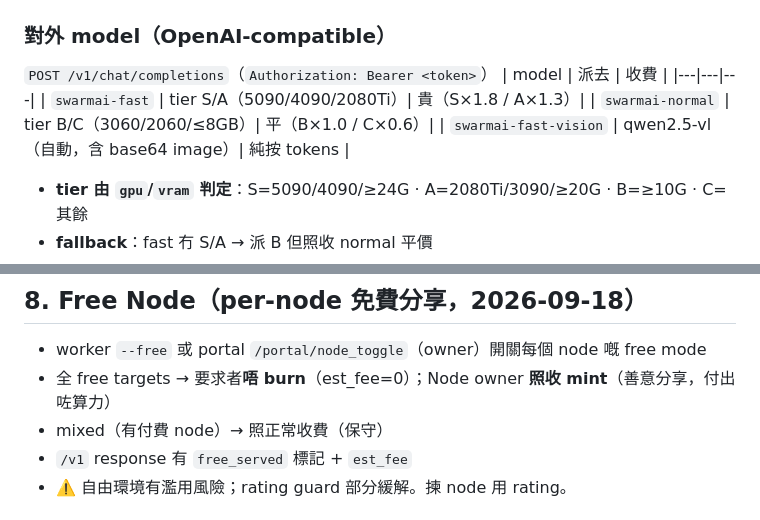
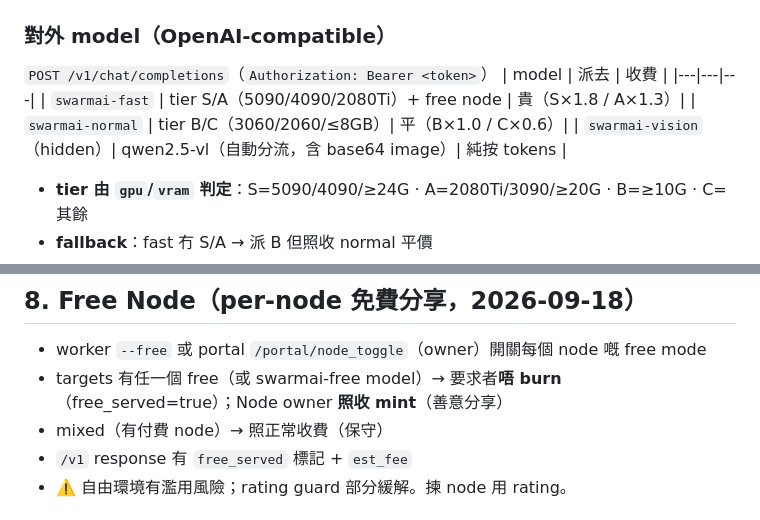
Before and after one commit to SwarmAI-Club/swarm-orch, a Markdown page: docs/ECONOMY.md, 2 parts joined by grey strips. GitHub-like rendering.

Commit message:
docs: ECONOMY §7 model 表更新（fast+free、swarmai-vision hidden、any-free 免費）

```diff
--- a/docs/ECONOMY.md
+++ b/docs/ECONOMY.md
@@ -69,9 +69,9 @@
 `POST /v1/chat/completions`（`Authorization: Bearer <token>`）
 | model | 派去 | 收費 |
 |---|---|---|
-| `swarmai-fast` | tier S/A（5090/4090/2080Ti）| 貴（S×1.8 / A×1.3）|
+| `swarmai-fast` | tier S/A（5090/4090/2080Ti）+ free node | 貴（S×1.8 / A×1.3）|
 | `swarmai-normal` | tier B/C（3060/2060/≤8GB）| 平（B×1.0 / C×0.6）|
-| `swarmai-fast-vision` | qwen2.5-vl（自動，含 base64 image）| 純按 tokens |
+| `swarmai-vision`（hidden）| qwen2.5-vl（自動分流，含 base64 image）| 純按 tokens |
 
 - **tier 由 `gpu`/`vram` 判定**：S=5090/4090/≥24G · A=2080Ti/3090/≥20G · B=≥10G · C=其餘
 - **fallback**：fast 冇 S/A → 派 B 但照收 normal 平價
@@ -94,7 +94,7 @@
 
 ## 8. Free Node（per-node 免費分享，2026-09-18）
 - worker `--free` 或 portal `/portal/node_toggle`（owner）開關每個 node 嘅 free mode
-- 全 free targets → 要求者**唔 burn**（est_fee=0）；Node owner **照收 mint**（善意分享，付出咗算力）
+- targets 有任一個 free（或 swarmai-free model）→ 要求者**唔 burn**（free_served=true）；Node owner **照收 mint**（善意分享）
 - mixed（有付費 node）→ 照正常收費（保守）
 - `/v1` response 有 `free_served` 標記 + `est_fee`
 - ⚠️ 自由環境有濫用風險；rating guard 部分緩解。揀 node 用 rating。
```
